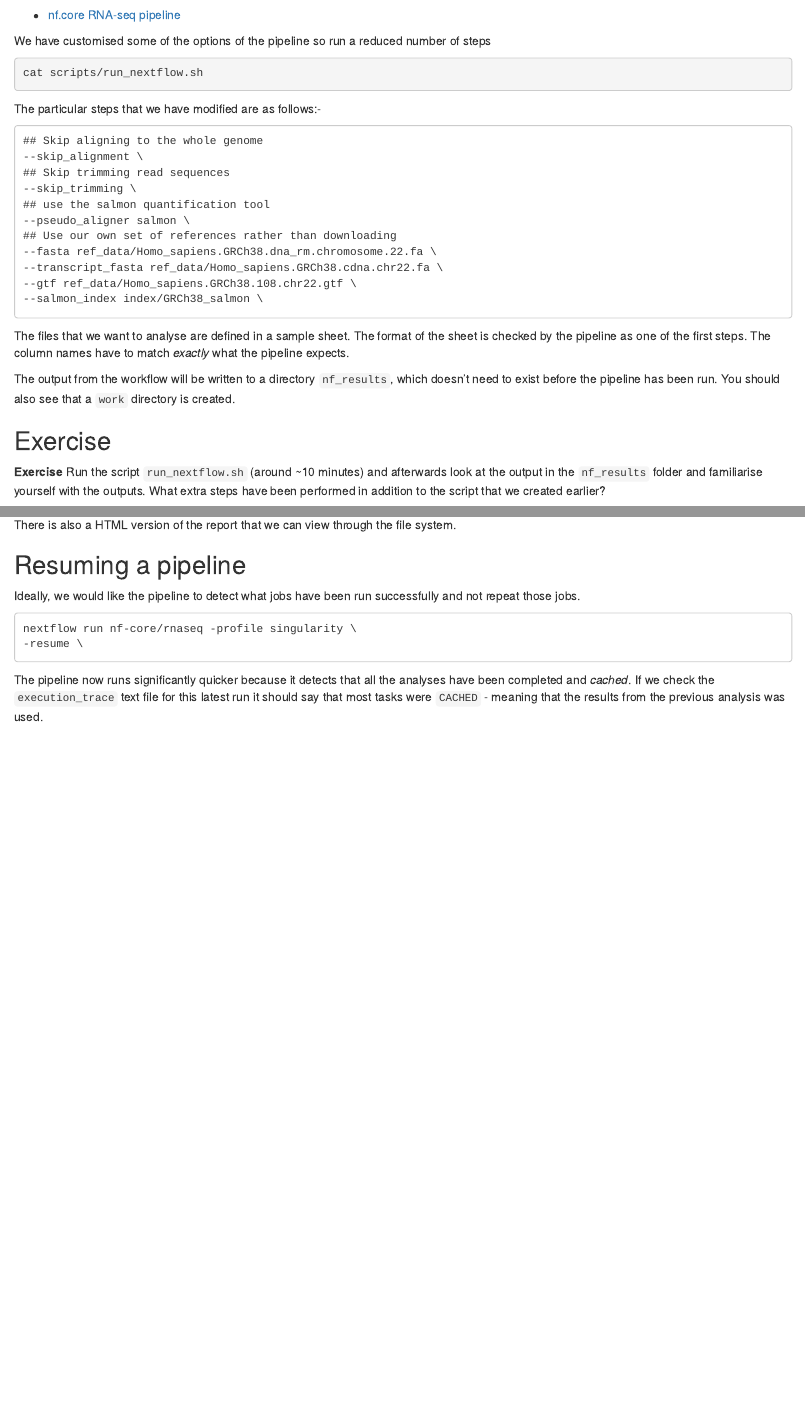
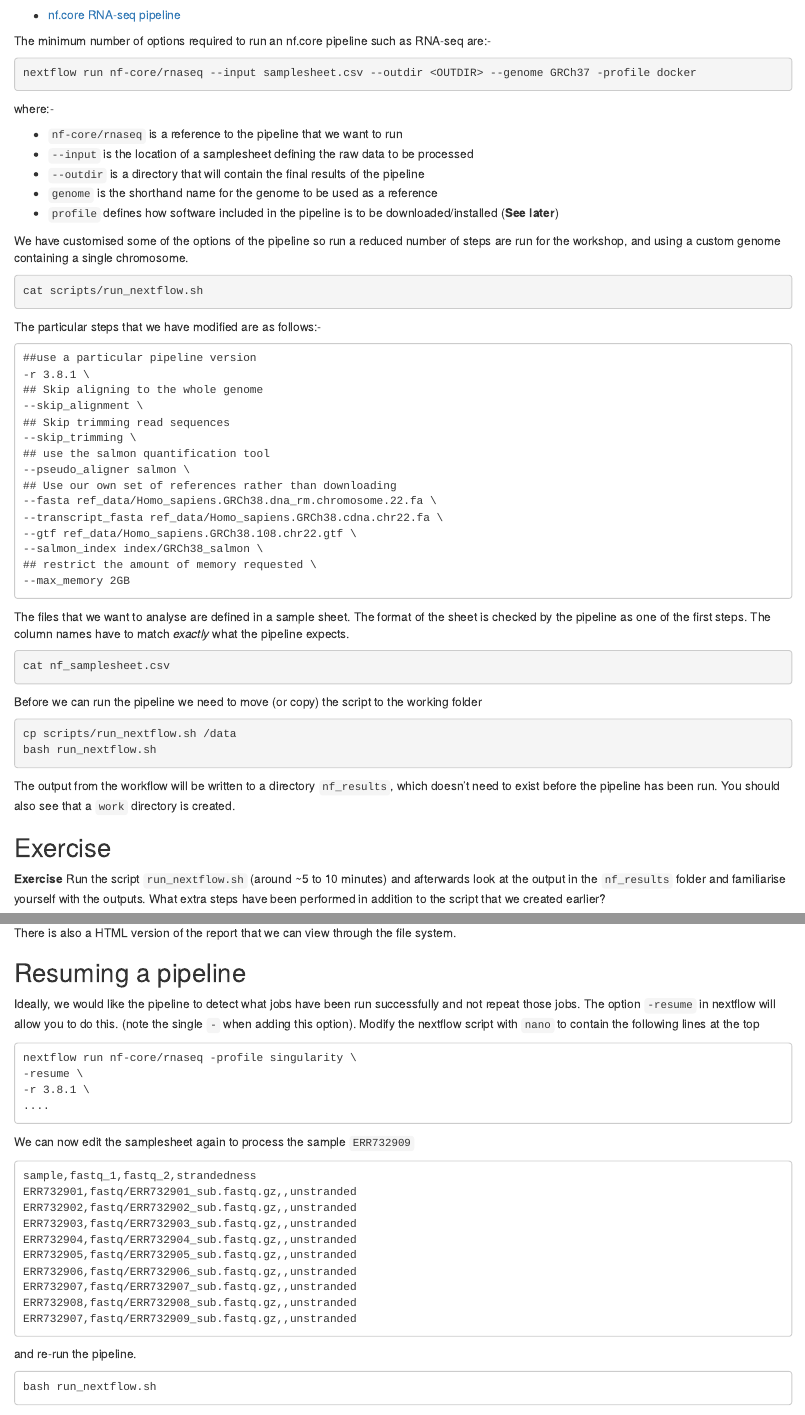
Before and after one commit to sheffield-bioinformatics-core/command-line-bio, an R Markdown document (part03.Rmd): the page in a window 1100 px wide, from 1650 px down, and a second part further down, joined at a grey line. Rendered offline with R 4.5, knitr and Pandoc, with nearby package versions.

Commit message:
Updates and extra comments etc

````diff
--- a/part03.Rmd
+++ b/part03.Rmd
@@ -96,7 +96,22 @@ We will be showing the RNA-seq pipeline in particular
 
 - [nf.core RNA-seq pipeline](https://nf-co.re/rnaseq)
 
-We have customised some of the options of the pipeline so run a reduced number of steps
+
+The minimum number of options required to run an nf.core pipeline such as RNA-seq are:-
+
+```{bash}
+nextflow run nf-core/rnaseq --input samplesheet.csv --outdir <OUTDIR> --genome GRCh37 -profile docker
+```
+
+where:-
+
+- `nf-core/rnaseq` is a reference to the pipeline that we want to run
+- `--input` is the location of a samplesheet defining the raw data to be processed
+- `--outdir` is a directory that will contain the final results of the pipeline
+- `genome` is the shorthand name for the genome to be used as a reference
+- `profile` defines how software included in the pipeline is to be downloaded/installed (**See later**)
+
+We have customised some of the options of the pipeline so run a reduced number of steps are run for the workshop, and using a custom genome containing a single chromosome.
 
 ```{bash}
 cat scripts/run_nextflow.sh
@@ -105,6 +120,8 @@ cat scripts/run_nextflow.sh
 The particular steps that we have modified are as follows:-
 
 ```
+##use a particular pipeline version
+-r 3.8.1 \
 ## Skip aligning to the whole genome
 --skip_alignment \
 ## Skip trimming read sequences
@@ -116,9 +133,24 @@ The particular steps that we have modified are as follows:-
 --transcript_fasta ref_data/Homo_sapiens.GRCh38.cdna.chr22.fa \
 --gtf ref_data/Homo_sapiens.GRCh38.108.chr22.gtf \
 --salmon_index index/GRCh38_salmon \
+## restrict the amount of memory requested \
+--max_memory 2GB
 ```
 
 The files that we want to analyse are defined in a sample sheet. The format of the sheet is checked by the pipeline as one of the first steps. The column names have to match *exactly* what the pipeline expects.
+
+```{bash}
+cat nf_samplesheet.csv
+```
+
+
+Before we can run the pipeline we need to move (or copy) the script to the working folder
+
+```{bash}
+cp scripts/run_nextflow.sh /data
+bash run_nextflow.sh
+```
+
 
 The output from the workflow will be written to a directory `nf_results`, which doesn't need to exist before the pipeline has been run. You should also see that a `work` directory is created.
 
@@ -126,7 +158,7 @@ The output from the workflow will be written to a directory `nf_results`, which
 ## Exercise
 <div class="exercise">
 **Exercise**
-Run the script `run_nextflow.sh` (around ~10 minutes) and afterwards look at the output in the `nf_results` folder and familiarise yourself with the outputs. What extra steps have been performed in addition to the script that we created earlier?
+Run the script `run_nextflow.sh` (around ~5 to 10 minutes) and afterwards look at the output in the `nf_results` folder and familiarise yourself with the outputs. What extra steps have been performed in addition to the script that we created earlier?
 </div>
 
 ## What software does nextflow use in it's pipeline?
@@ -171,11 +203,36 @@ There is also a HTML version of the report that we can view through the file sys
 
 ## Resuming a pipeline
 
-Ideally, we would like the pipeline to detect what jobs have been run successfully and not repeat those jobs.
+Ideally, we would like the pipeline to detect what jobs have been run successfully and not repeat those jobs. The option `-resume` in nextflow will allow you to do this. (note the single `-` when adding this option). Modify the nextflow script with `nano` to contain the following lines at the top
 
 ```
 nextflow run nf-core/rnaseq -profile singularity \
 -resume \
+-r 3.8.1 \
+....
+
+```
+
+We can now edit the samplesheet again to process the sample `ERR732909`
+
+```
+sample,fastq_1,fastq_2,strandedness
+ERR732901,fastq/ERR732901_sub.fastq.gz,,unstranded
+ERR732902,fastq/ERR732902_sub.fastq.gz,,unstranded
+ERR732903,fastq/ERR732903_sub.fastq.gz,,unstranded
+ERR732904,fastq/ERR732904_sub.fastq.gz,,unstranded
+ERR732905,fastq/ERR732905_sub.fastq.gz,,unstranded
+ERR732906,fastq/ERR732906_sub.fastq.gz,,unstranded
+ERR732907,fastq/ERR732907_sub.fastq.gz,,unstranded
+ERR732908,fastq/ERR732908_sub.fastq.gz,,unstranded
+ERR732907,fastq/ERR732909_sub.fastq.gz,,unstranded
+```
+
+
+and re-run the pipeline.
+
+```
+bash run_nextflow.sh
 ```
 
 The pipeline now runs significantly quicker because it detects that all the analyses have been completed and *cached*. If we check the `execution_trace` text file for this latest run it should say that most tasks were `CACHED` - meaning that the results from the previous analysis was used.
````
Also changed, not shown: part00.Rmd (+32 -5 lines), part01.Rmd (+3 -0 lines), part02.Rmd (+17 -14 lines), part00.nb.html, part01.nb.html, part02.nb.html, part03.Rmd (4 more changed lines), 1 other file.
